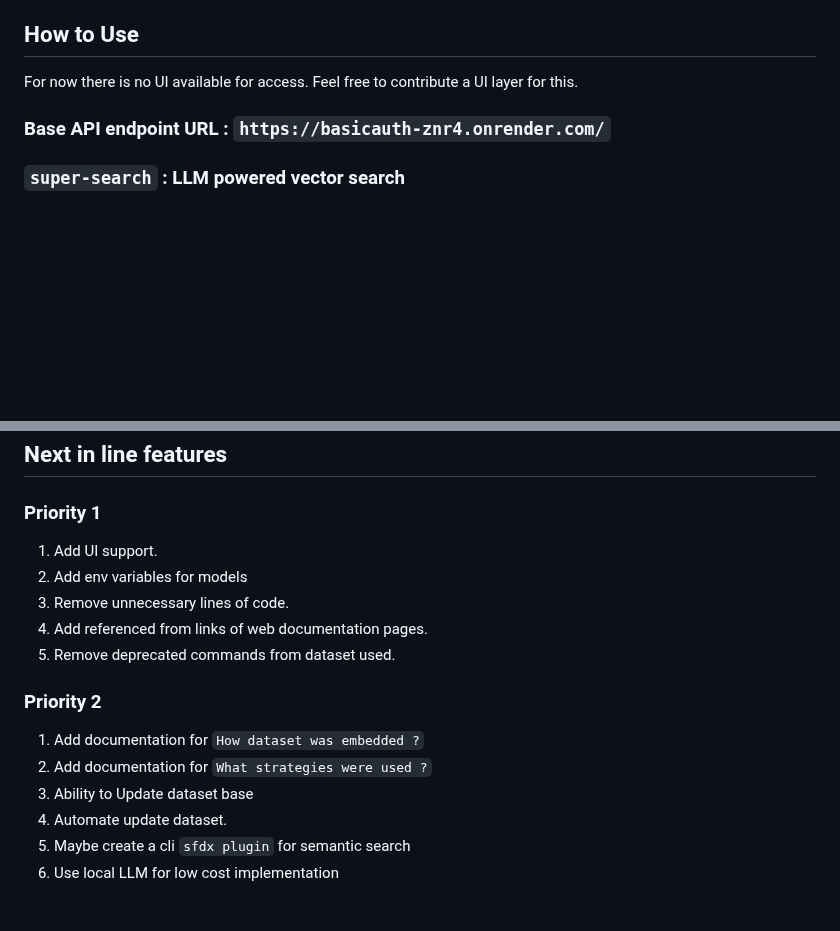
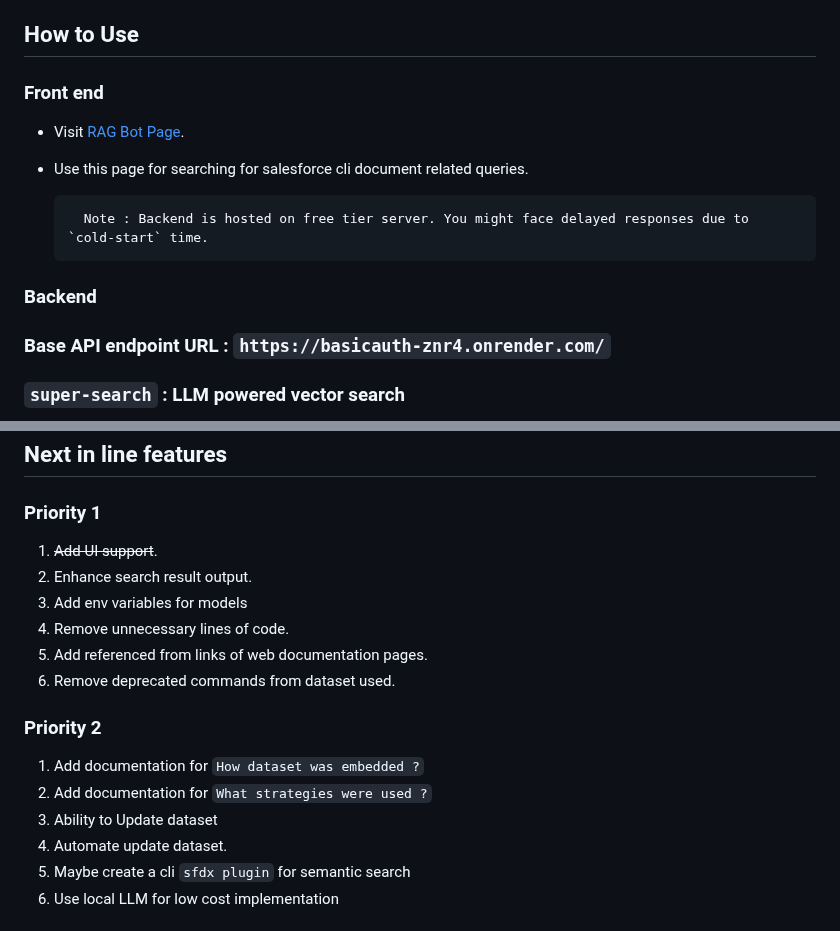
Before and after one commit to shreyas-girjapure/Salesforce-CLI-RAG-Bot, a Markdown page: README.md, 2 parts joined by grey strips. Drawn GitHub-style; blank space fills up the shorter version.

Commit message:
finalizing readme

```diff
--- a/README.md
+++ b/README.md
@@ -54,8 +54,15 @@ There are 2 search routes available.
     1. No* Rate Limits.
 
 ## How to Use
-For now there is no UI available for access. Feel free to contribute a UI layer for this.
 
+### Front end
+
+- Visit [RAG Bot Page](https://shreyas-girjapure.github.io/Salesforce-CLI-RAG-Bot/).
+- Use this page for searching for salesforce cli document related queries.
+
+        Note : Backend is hosted on free tier server. You might face delayed responses due to `cold-start` time.
+
+### Backend
 ### Base API endpoint URL : `https://basicauth-znr4.onrender.com/`
 
 ### `super-search` : LLM powered vector search
@@ -83,7 +90,8 @@ For now there is no UI available for access. Feel free to contribute a UI layer
 
 ## Next in line features
 ### Priority 1
-1. Add UI support.
+1. ~~Add UI support~~.
+1. Enhance search result output.
 1. Add env variables for models
 1. Remove unnecessary lines of code.
 1. Add referenced from links of web documentation pages.
@@ -92,7 +100,7 @@ For now there is no UI available for access. Feel free to contribute a UI layer
 ### Priority 2
 1. Add documentation for `How dataset was embedded ?`
 1. Add documentation for `What strategies were used ?`
-1. Ability to Update dataset base
+1. Ability to Update dataset
 1. Automate update dataset.
 1. Maybe create a cli `sfdx plugin` for semantic search
 1. Use local LLM for low cost implementation
```
